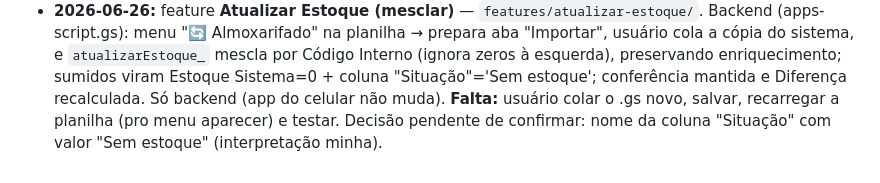
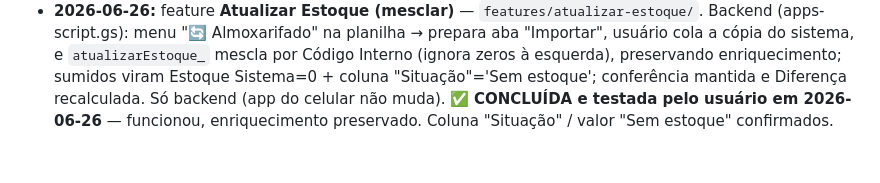
Before and after one commit to marcosporto/almoxarifado, a Markdown page: .specs/project/STATE.md, the part around the change. GitHub-like rendering.

Commit message:
docs(specs): marca feature Atualizar Estoque como concluida e testada
Co-Authored-By: Claude Opus 4.8 <noreply@anthropic.com>

```diff
--- a/.specs/project/STATE.md
+++ b/.specs/project/STATE.md
@@ -58,6 +58,5 @@ um problema aparecer, ou uma ideia surgir, anote aqui (com data). É o que evita
   usuário cola a cópia do sistema, e `atualizarEstoque_` mescla por Código Interno
   (ignora zeros à esquerda), preservando enriquecimento; sumidos viram Estoque Sistema=0 +
   coluna "Situação"='Sem estoque'; conferência mantida e Diferença recalculada. Só backend
-  (app do celular não muda). **Falta:** usuário colar o .gs novo, salvar, recarregar a
-  planilha (pro menu aparecer) e testar. Decisão pendente de confirmar: nome da coluna
-  "Situação" com valor "Sem estoque" (interpretação minha).
+  (app do celular não muda). ✅ **CONCLUÍDA e testada pelo usuário em 2026-06-26** —
+  funcionou, enriquecimento preservado. Coluna "Situação" / valor "Sem estoque" confirmados.
```
